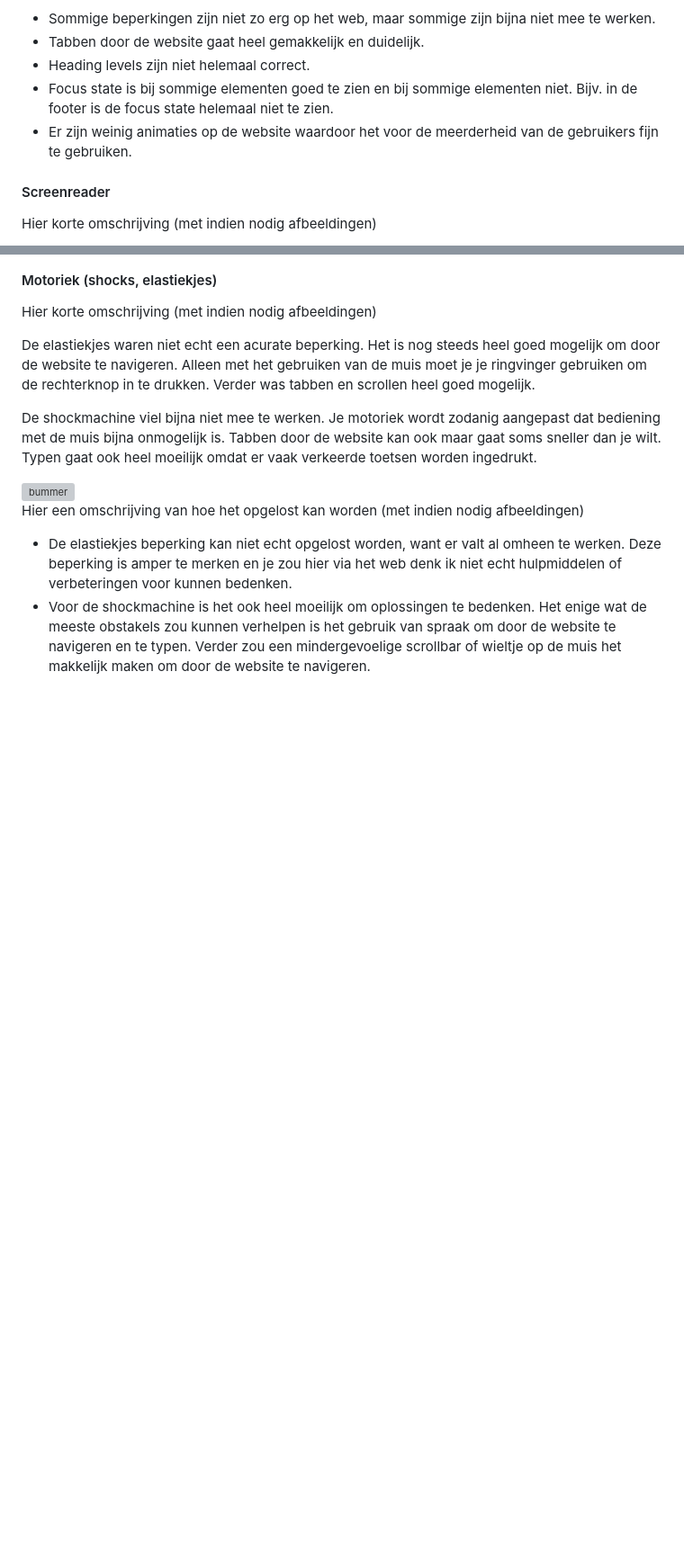
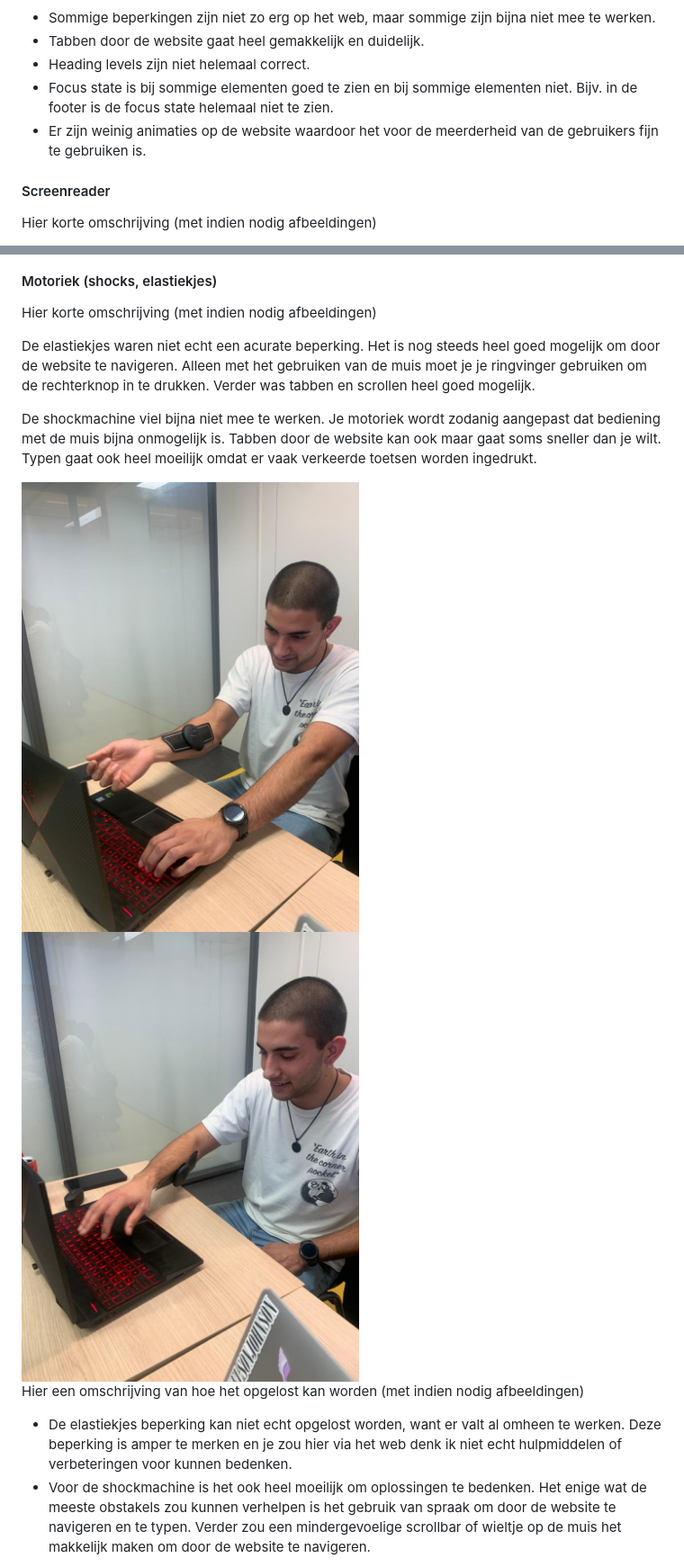
Before and after one commit to TristanBrattinga/FED-ADV, a Markdown page: README.md, 2 parts joined by grey strips. Shown at 90% size. Rendered like a GitHub page; folded sections open; blank space fills up the shorter version; grey boxes are pictures that could not be loaded.

```diff
--- a/README.md
+++ b/README.md
@@ -70,7 +70,7 @@ Nb. Door *open* toe te voegen aan een *details* element kun je deze standaard op
   - Tabben door de website gaat heel gemakkelijk en duidelijk.
   - Heading levels zijn niet helemaal correct.
   - Focus state is bij sommige elementen goed te zien en bij sommige elementen niet. Bijv. in de footer is de focus state helemaal niet te zien.
-  - Er zijn weinig animaties op de website waardoor het voor de meerderheid van de gebruikers fijn te gebruiken.
+  - Er zijn weinig animaties op de website waardoor het voor de meerderheid van de gebruikers fijn te gebruiken is.
 
   #### Screenreader
   Hier korte omschrijving (met indien nodig afbeeldingen)
@@ -110,7 +110,8 @@ Nb. Door *open* toe te voegen aan een *details* element kun je deze standaard op
 
   De shockmachine viel bijna niet mee te werken. Je motoriek wordt zodanig aangepast dat bediening met de muis bijna onmogelijk is. Tabben door de website kan ook maar   gaat soms sneller dan je wilt. Typen gaat ook heel moeilijk omdat er vaak verkeerde toetsen worden ingedrukt.
 
-  <img src="readme-images/dummy-plaatje.jpg" width="375px" alt="bummer">
+  <img src="readme-images/motoriek8.jpg" width="375px" alt="vervelend">
+  <img src="readme-images/motoriek9.jpg" width="375px" alt="vervelend">
 
   Hier een omschrijving van hoe het opgelost kan worden (met indien nodig afbeeldingen)
 
```
Also changed, not shown: other parts of README.md (+3 -5 lines).
